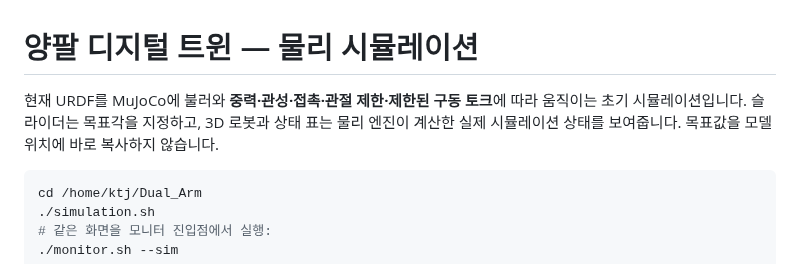
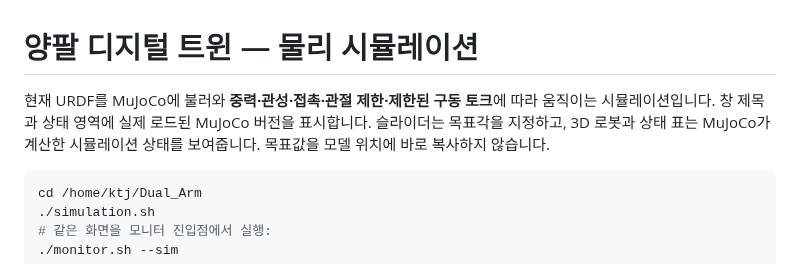
Before and after one commit to KweonTJ/Dual_Arm, a Markdown page: src/dual_arm_simulation/README.md, the part around the change. Drawn GitHub-style.

````diff
--- a/src/dual_arm_simulation/README.md
+++ b/src/dual_arm_simulation/README.md
@@ -1,6 +1,6 @@
 # 양팔 디지털 트윈 — 물리 시뮬레이션
 
-현재 URDF를 MuJoCo에 불러와 **중력·관성·접촉·관절 제한·제한된 구동 토크**에 따라 움직이는 초기 시뮬레이션입니다. 슬라이더는 목표각을 지정하고, 3D 로봇과 상태 표는 물리 엔진이 계산한 실제 시뮬레이션 상태를 보여줍니다. 목표값을 모델 위치에 바로 복사하지 않습니다.
+현재 URDF를 MuJoCo에 불러와 **중력·관성·접촉·관절 제한·제한된 구동 토크**에 따라 움직이는 시뮬레이션입니다. 창 제목과 상태 영역에 실제 로드된 MuJoCo 버전을 표시합니다. 슬라이더는 목표각을 지정하고, 3D 로봇과 상태 표는 MuJoCo가 계산한 시뮬레이션 상태를 보여줍니다. 목표값을 모델 위치에 바로 복사하지 않습니다.
 
 ```bash
 cd /home/ktj/Dual_Arm
````
Also changed, not shown: README.md (+7 -7 lines), preview/06_디지털_트윈_시뮬레이션.png, 2 other files.
